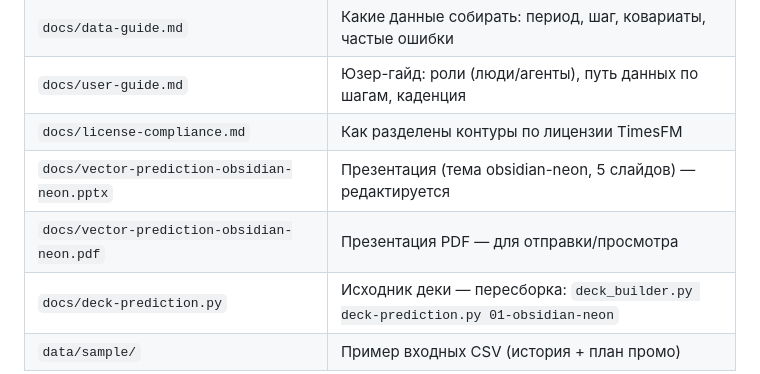
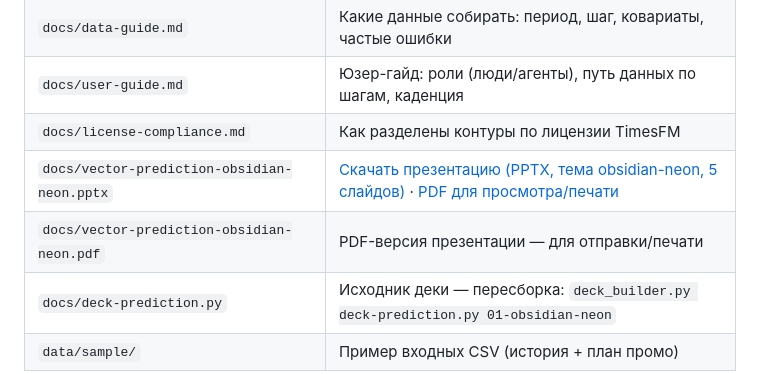
Before and after one commit to Osmosy/vector-prediction, a Markdown page: README.md, the part around the change. Drawn GitHub-style.

Commit message:
readme: прямые ссылки на скачивание презентации (PPTX/PDF)

```diff
--- a/README.md
+++ b/README.md
@@ -56,8 +56,8 @@
 | `docs/data-guide.md` | Какие данные собирать: период, шаг, ковариаты, частые ошибки |
 | `docs/user-guide.md` | Юзер-гайд: роли (люди/агенты), путь данных по шагам, каденция |
 | `docs/license-compliance.md` | Как разделены контуры по лицензии TimesFM |
-| `docs/vector-prediction-obsidian-neon.pptx` | Презентация (тема obsidian-neon, 5 слайдов) — редактируется |
-| `docs/vector-prediction-obsidian-neon.pdf` | Презентация PDF — для отправки/просмотра |
+| `docs/vector-prediction-obsidian-neon.pptx` | [Скачать презентацию (PPTX, тема obsidian-neon, 5 слайдов)](docs/vector-prediction-obsidian-neon.pptx) · [PDF для просмотра/печати](docs/vector-prediction-obsidian-neon.pdf) |
+| `docs/vector-prediction-obsidian-neon.pdf` | PDF-версия презентации — для отправки/печати |
 | `docs/deck-prediction.py` | Исходник деки — пересборка: `deck_builder.py deck-prediction.py 01-obsidian-neon` |
 | `data/sample/` | Пример входных CSV (история + план промо) |
 
```
